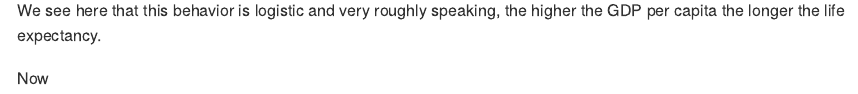
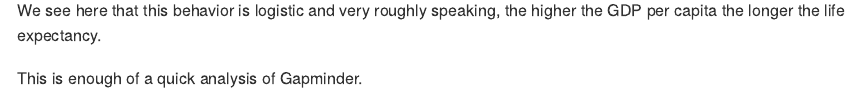
Before and after one commit to Mathnstein/STAT545-InClass, an R Markdown document (hw01_gapminder.Rmd): the page in a window 1100 px wide, from 940 px down. The pictures show the output file hw01_gapminder.md that the author committed with the source, drawn offline in the style of GitHub.

Commit message:
Added asmall outro.

````diff
--- a/hw01_gapminder.Rmd
+++ b/hw01_gapminder.Rmd
@@ -31,3 +31,5 @@ plot(lifeExp~gdpPercap,gapminder)
 ```
 
 We see here that this behavior is logistic and very roughly speaking, the higher the GDP per capita the longer the life expectancy.
+
+This is enough of a quick analysis of Gapminder.
````
Also changed, not shown: hw01_gapminder.md.
